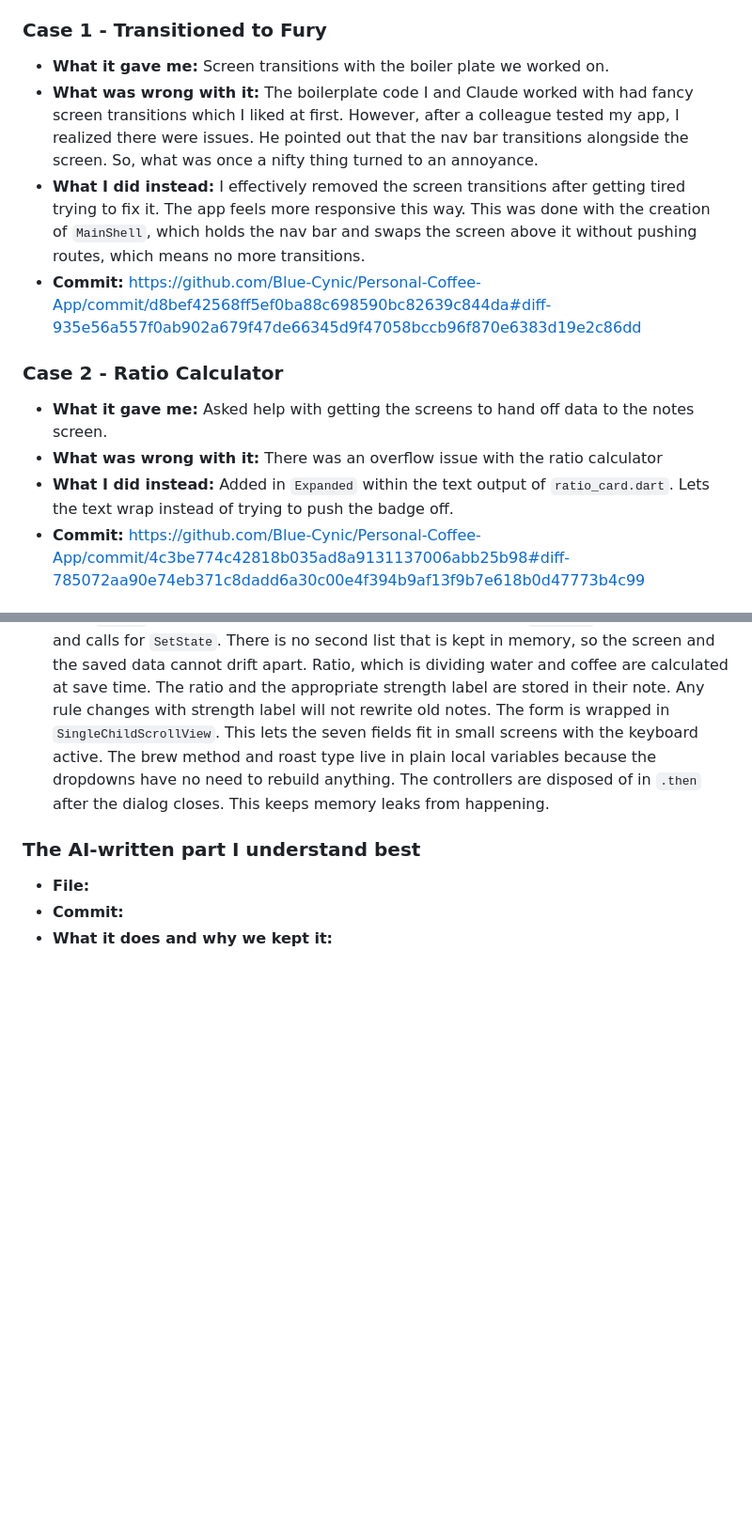
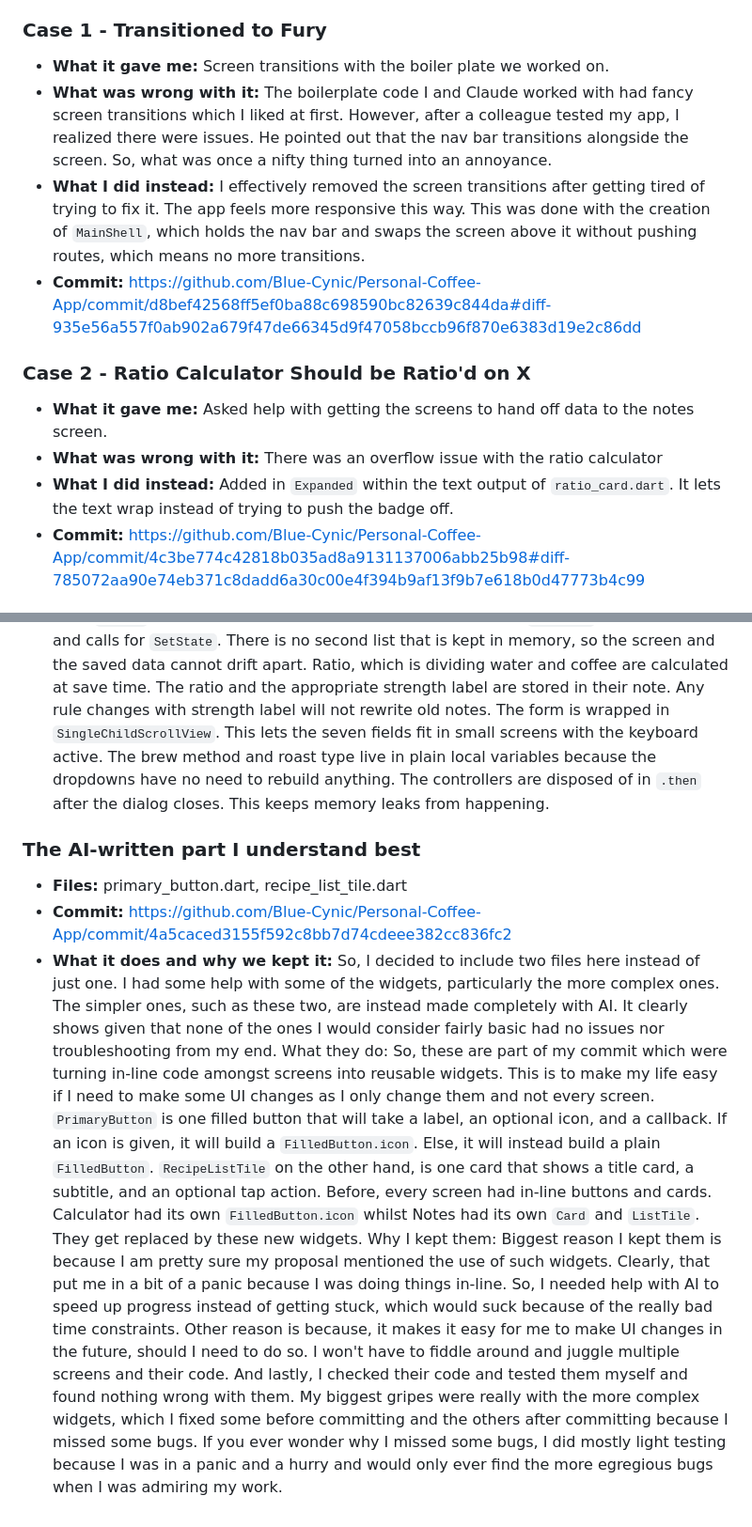
Before and after one commit to Blue-Cynic/Personal-Coffee-App, a Markdown page: AI-USAGE.md, 2 parts joined by grey strips. Shown at 94% size. Rendered like a GitHub page; blank space fills up the shorter version.

Commit message:
Update - finalized AI-Usage

```diff
--- a/AI-USAGE.md
+++ b/AI-USAGE.md
@@ -65,15 +65,15 @@ scores zero.
 ### Case 1 - Transitioned to Fury
 
 - **What it gave me:** Screen transitions with the boiler plate we worked on.
-- **What was wrong with it:** The boilerplate code I and Claude worked with had fancy screen transitions which I liked at first. However, after a colleague tested my app, I realized there were issues. He pointed out that the nav bar transitions alongside the screen. So, what was once a nifty thing turned to an annoyance.
-- **What I did instead:** I effectively removed the screen transitions after getting tired trying to fix it. The app feels more responsive this way. This was done with the creation of `MainShell`, which holds the nav bar and swaps the screen above it without pushing routes, which means no more transitions.
+- **What was wrong with it:** The boilerplate code I and Claude worked with had fancy screen transitions which I liked at first. However, after a colleague tested my app, I realized there were issues. He pointed out that the nav bar transitions alongside the screen. So, what was once a nifty thing turned into an annoyance.
+- **What I did instead:** I effectively removed the screen transitions after getting tired of trying to fix it. The app feels more responsive this way. This was done with the creation of `MainShell`, which holds the nav bar and swaps the screen above it without pushing routes, which means no more transitions.
 - **Commit:** https://github.com/Blue-Cynic/Personal-Coffee-App/commit/d8bef42568ff5ef0ba88c698590bc82639c844da#diff-935e56a557f0ab902a679f47de66345d9f47058bccb96f870e6383d19e2c86dd
 
-### Case 2 - Ratio Calculator
+### Case 2 - Ratio Calculator Should be Ratio'd on X
 
 - **What it gave me:** Asked help with getting the screens to hand off data to the notes screen.
 - **What was wrong with it:** There was an overflow issue with the ratio calculator
-- **What I did instead:** Added in `Expanded` within the text output of `ratio_card.dart`. Lets the text wrap instead of trying to push the badge off.
+- **What I did instead:** Added in `Expanded` within the text output of `ratio_card.dart`. It lets the text wrap instead of trying to push the badge off.
 - **Commit:** https://github.com/Blue-Cynic/Personal-Coffee-App/commit/4c3be774c42818b035ad8a9131137006abb25b98#diff-785072aa90e74eb371c8dadd6a30c00e4f394b9af13f9b7e618b0d47773b4c99
 
 ### Case 3 - Stopwatch is a Time Stopper
@@ -95,6 +95,8 @@ Why is it built this way: The use of `toMap` and `fromMap` is because Hive uses
 
 ### The AI-written part I understand best
 
-- **File:**
-- **Commit:**
-- **What it does and why we kept it:**
+- **Files:** primary_button.dart, recipe_list_tile.dart
+- **Commit:** https://github.com/Blue-Cynic/Personal-Coffee-App/commit/4a5caced3155f592c8bb7d74cdeee382cc836fc2
+- **What it does and why we kept it:** So, I decided to include two files here instead of just one. I had some help with some of the widgets, particularly the more complex ones. The simpler ones, such as these two, are instead made completely with AI. It clearly shows given that none of the ones I would consider fairly basic had no issues nor troubleshooting from my end.
+What they do: So, these are part of my commit which were turning in-line code amongst screens into reusable widgets. This is to make my life easy if I need to make some UI changes as I only change them and not every screen. `PrimaryButton` is one filled button that will take a label, an optional icon, and a callback. If an icon is given, it will build a `FilledButton.icon`. Else, it will instead build a plain `FilledButton`. `RecipeListTile` on the other hand, is one card that shows a title card, a subtitle, and an optional tap action. Before, every screen had in-line buttons and cards. Calculator had its own `FilledButton.icon` whilst Notes had its own `Card` and `ListTile`. They get replaced by these new widgets.
+Why I kept them: Biggest reason I kept them is because I am pretty sure my proposal mentioned the use of such widgets. Clearly, that put me in a bit of a panic because I was doing things in-line. So, I needed help with AI to speed up progress instead of getting stuck, which would suck because of the really bad time constraints. Other reason is because, it makes it easy for me to make UI changes in the future, should I need to do so. I won't have to fiddle around and juggle multiple screens and their code. And lastly, I checked their code and tested them myself and found nothing wrong with them. My biggest gripes were really with the more complex widgets, which I fixed some before committing and the others after committing because I missed some bugs. If you ever wonder why I missed some bugs, I did mostly light testing because I was in a panic and a hurry and would only ever find the more egregious bugs when I was admiring my work.
```
Also changed, not shown: other parts of AI-USAGE.md (+2 -2 lines).
